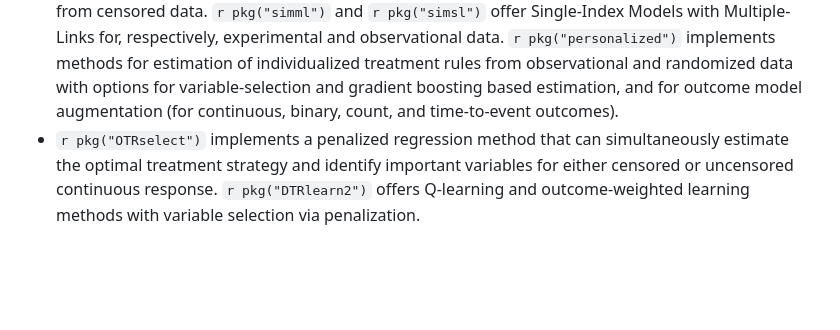
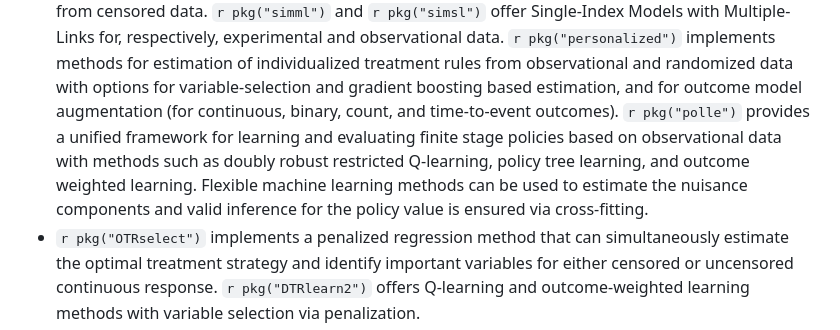
Before and after one commit to cran-task-views/CausalInference, a Markdown page: CausalInference.md, the part around the change. Drawn GitHub-style; blank space fills up the shorter version.

Commit message:
Added polle

```diff
--- a/CausalInference.md
+++ b/CausalInference.md
@@ -232,7 +232,12 @@ treatment effect (HTE) estimation.
     estimation of individualized treatment rules from observational and
     randomized data with options for variable-selection and gradient boosting
     based estimation, and for outcome model augmentation (for continuous,
-    binary, count, and time-to-event outcomes).
+    binary, count, and time-to-event outcomes).  `r pkg("polle")` provides a unified framework for
+    learning and evaluating finite stage policies based on observational data
+    with methods such as doubly robust restricted Q-learning, policy tree
+    learning,  and outcome weighted learning. Flexible machine learning methods
+    can be used to estimate the nuisance components and valid inference for the
+    policy value is ensured via cross-fitting.
 -   `r pkg("OTRselect")` implements a penalized
     regression method that can simultaneously estimate the optimal
     treatment strategy and identify important variables for either
```
